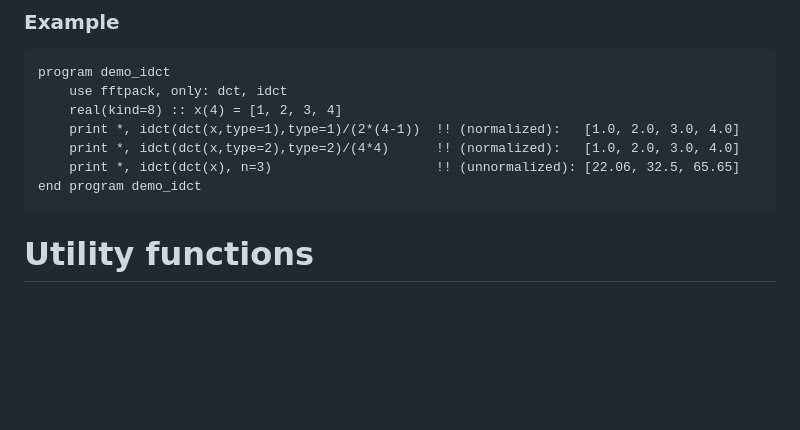
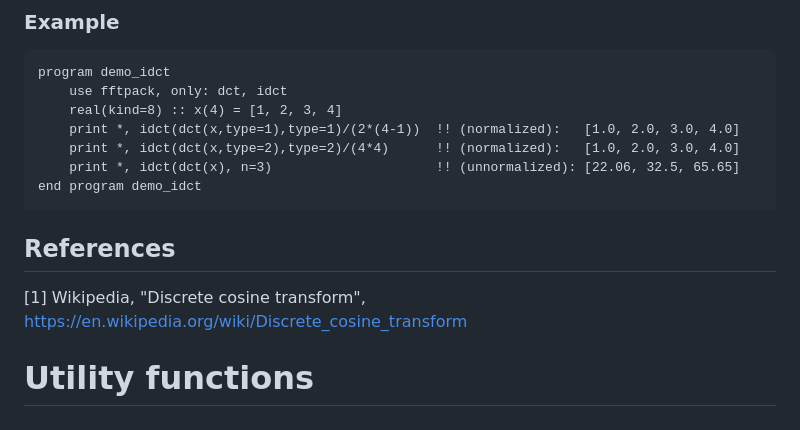
Before and after one commit to fortran-lang/fftpack, a Markdown page: doc/specs/fftpack.md, the part around one of its changes. Rendered like a GitHub page; blank space fills up the shorter version.

Commit message:
docs reference link

````diff
--- a/doc/specs/fftpack.md
+++ b/doc/specs/fftpack.md
@@ -1239,6 +1239,10 @@ program demo_idct
     print *, idct(dct(x), n=3)                     !! (unnormalized): [22.06, 32.5, 65.65]
 end program demo_idct
 ```
+
+## References
+
+[1] Wikipedia, "Discrete cosine transform", [https://en.wikipedia.org/wiki/Discrete_cosine_transform](https://en.wikipedia.org/wiki/Discrete_cosine_transform)
 
 # Utility functions
 
````
Also changed, not shown: other parts of doc/specs/fftpack.md (+4 -4 lines).
